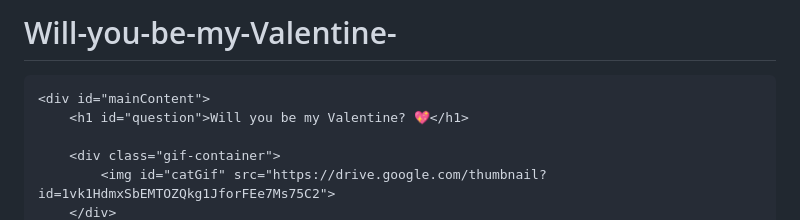
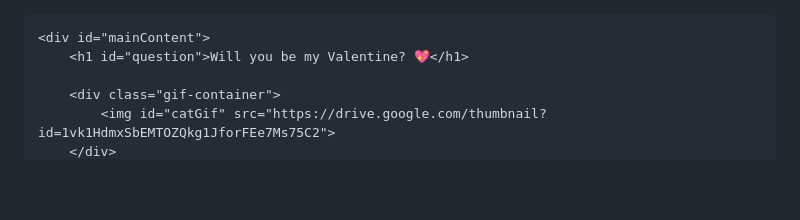
Before and after one commit to Kirsten05306/Will-you-be-my-Valentine-, a Markdown page: README.md, the part around the change. GitHub-like rendering; blank space fills up the shorter version.

Commit message:
Remove project title from README

```diff
--- a/README.md
+++ b/README.md
@@ -1,4 +1,4 @@
-# Will-you-be-my-Valentine-
+
 <!DOCTYPE html>
 <html lang="en">
 <head>
```
